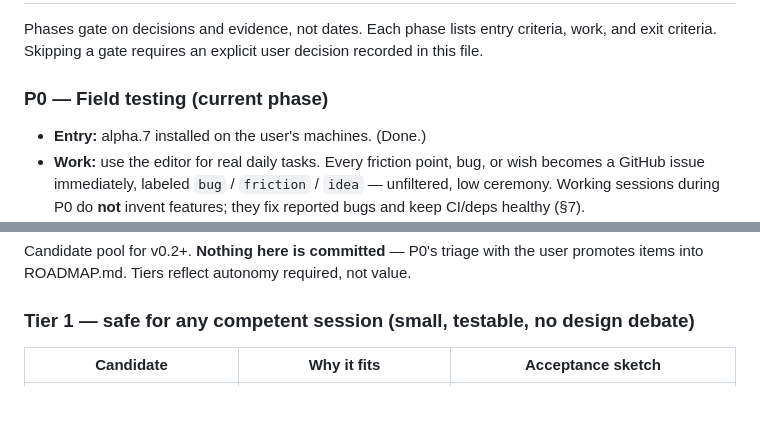
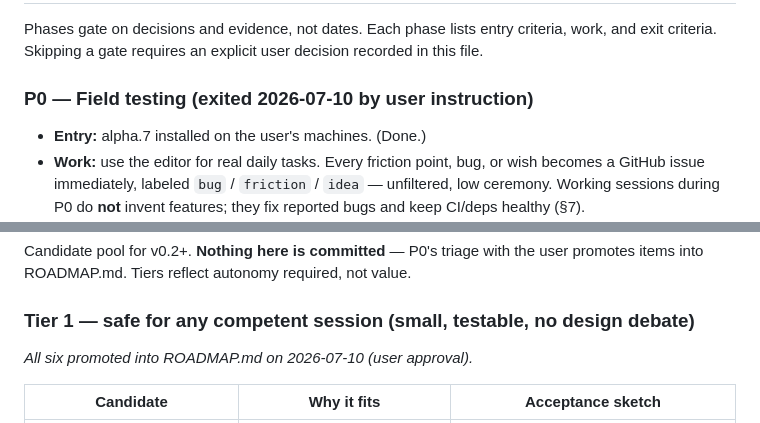
Before and after one commit to hungchenhsu/plume, a Markdown page: DIRECTION.md, 2 parts joined by grey strips. GitHub-like rendering; blank space fills up the shorter version.

```diff
--- a/DIRECTION.md
+++ b/DIRECTION.md
@@ -174,7 +177,7 @@ Phases gate on decisions and evidence, not dates. Each phase lists entry
 criteria, work, and exit criteria. Skipping a gate requires an explicit
 user decision recorded in this file.
 
-### P0 — Field testing (current phase)
+### P0 — Field testing (exited 2026-07-10 by user instruction)
 
 - **Entry:** alpha.7 installed on the user's machines. (Done.)
 - **Work:** use the editor for real daily tasks. Every friction point,
@@ -330,6 +335,8 @@ required, not value.
 
 ### Tier 1 — safe for any competent session (small, testable, no design debate)
 
+*All six promoted into ROADMAP.md on 2026-07-10 (user approval).*
+
 | Candidate | Why it fits | Acceptance sketch |
 | --- | --- | --- |
 | Show invisibles toggle (spaces / tabs / EOL marks) | Encoding-first identity: seeing what's really in the file | View-menu toggle, persisted pref; CM6 built-in highlighters; both platforms |
```
Also changed, not shown: other parts of DIRECTION.md (+19 -13 lines), ROADMAP.md (+32 -0 lines).
